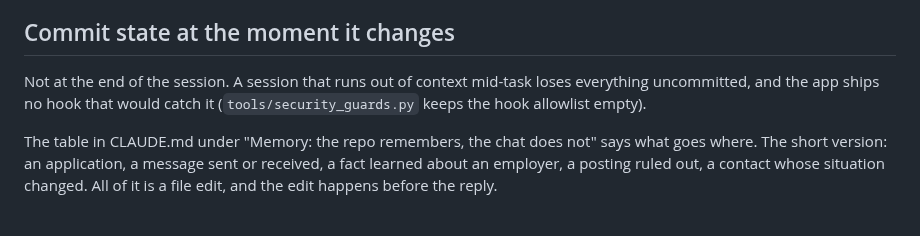
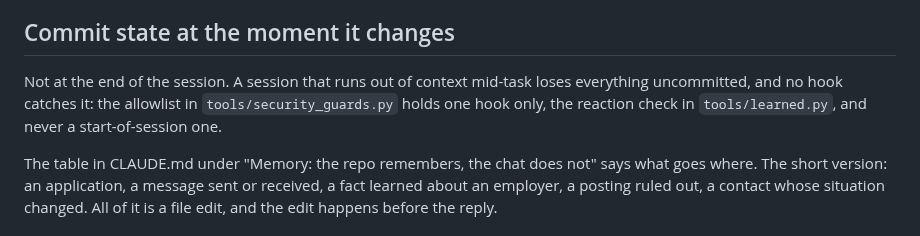
Before and after one commit to aranculleton/last-job-search, a Markdown page: MAINTAINING.md, the part around the change. GitHub-like rendering.

```diff
--- a/MAINTAINING.md
+++ b/MAINTAINING.md
@@ -157,8 +157,9 @@ app no longer names.
 ## Commit state at the moment it changes
 
 Not at the end of the session. A session that runs out of context mid-task loses
-everything uncommitted, and the app ships no hook that would catch it (`tools/security_guards.py`
-keeps the hook allowlist empty).
+everything uncommitted, and no hook catches it: the allowlist in `tools/security_guards.py`
+holds one hook only, the reaction check in `tools/learned.py`, and never a start-of-session
+one.
 
 The table in CLAUDE.md under "Memory: the repo remembers, the chat does not" says what
 goes where. The short version: an application, a message sent or received, a fact learned
```
Also changed, not shown: CHANGELOG.md (+4 -2 lines).
